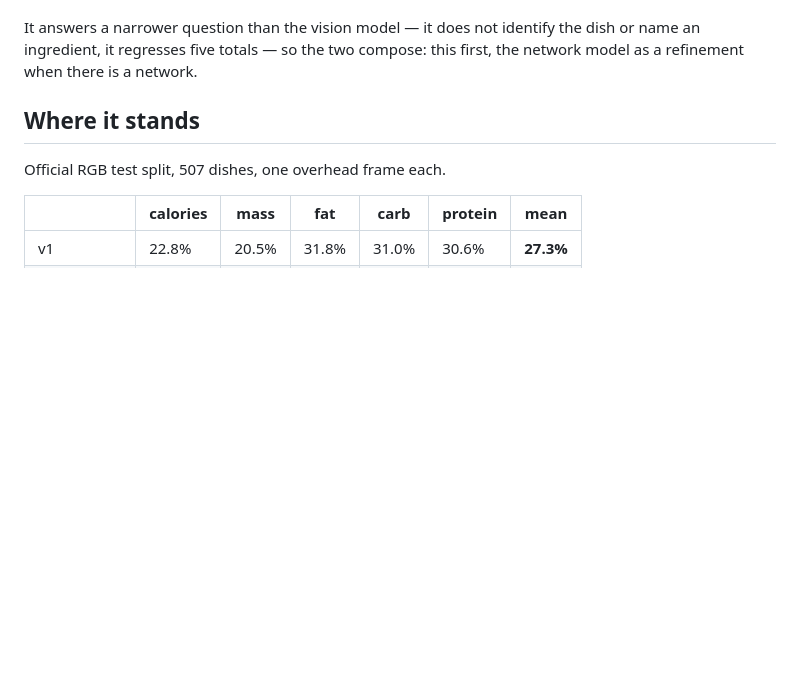
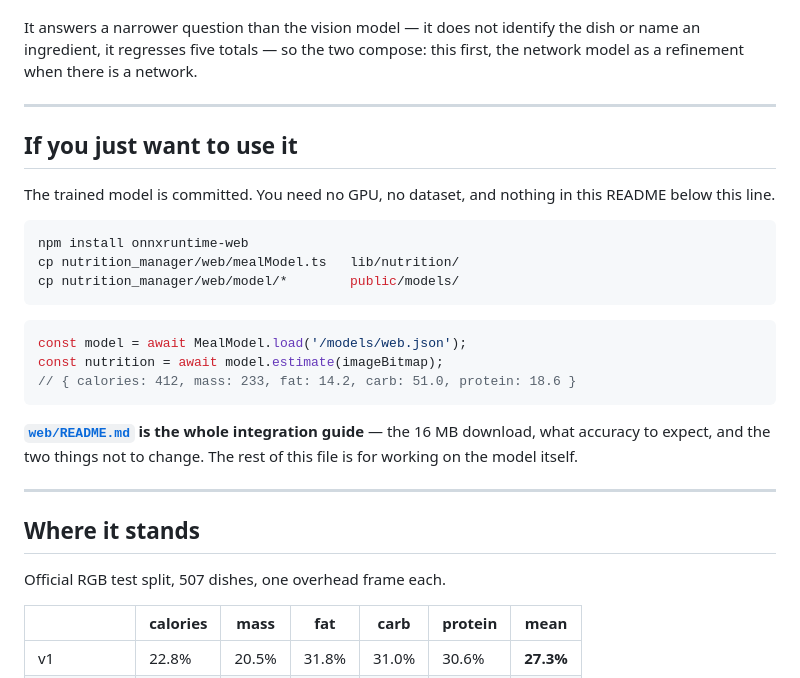
Before and after one commit to n1a2m3y4u5n/snapcare, a Markdown page: nutrition_manager/README.md, the part around the change. Drawn GitHub-style; blank space fills up the shorter version.

Commit message:
docs(nutrition): lead with how to use it, not with how it was built
A coworker who wants the model had to scroll past the ablation tables to find
the three copy commands. They are now the first thing in the file, with a
pointer to web/README.md for the rest, and everything below is explicitly
marked as being about working on the model rather than using it.

Co-Authored-By: Claude Opus 5 <noreply@anthropic.com>
Claude-Session: https://claude.ai/code/session_01Xp1gNqbQhocTYqLdbb2fM4

````diff
--- a/nutrition_manager/README.md
+++ b/nutrition_manager/README.md
@@ -13,6 +13,31 @@ the photograph leaves the phone.
 It answers a narrower question than the vision model — it does not identify the
 dish or name an ingredient, it regresses five totals — so the two compose:
 this first, the network model as a refinement when there is a network.
+
+---
+
+## If you just want to use it
+
+The trained model is committed. You need no GPU, no dataset, and nothing in
+this README below this line.
+
+```bash
+npm install onnxruntime-web
+cp nutrition_manager/web/mealModel.ts   lib/nutrition/
+cp nutrition_manager/web/model/*        public/models/
+```
+
+```ts
+const model = await MealModel.load('/models/web.json');
+const nutrition = await model.estimate(imageBitmap);
+// { calories: 412, mass: 233, fat: 14.2, carb: 51.0, protein: 18.6 }
+```
+
+**[`web/README.md`](web/README.md) is the whole integration guide** — the 16 MB
+download, what accuracy to expect, and the two things not to change. The rest
+of this file is for working on the model itself.
+
+---
 
 ## Where it stands
 
````
